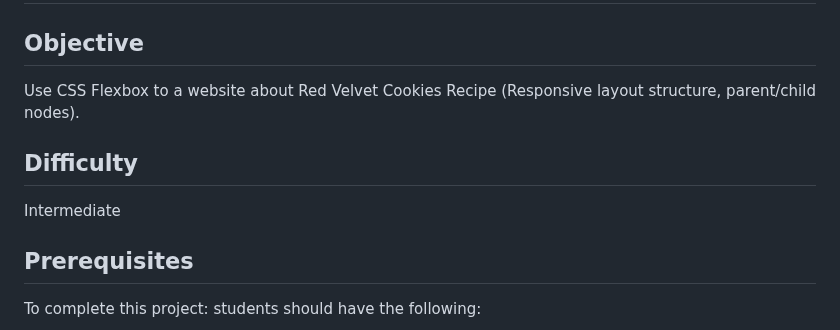
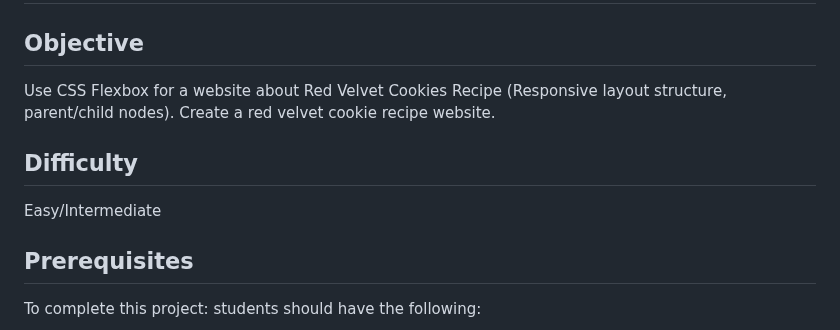
Before and after one commit to bri111/bri111.github.io-ICSpark-Mentor-Project-, a Markdown page: README.md, the part around one of its changes. Drawn GitHub-style.

```diff
--- a/README.md
+++ b/README.md
@@ -2,10 +2,10 @@
 
 
 ## Objective
-Use CSS Flexbox to a website about Red Velvet Cookies Recipe (Responsive layout structure, parent/child nodes).
+Use CSS Flexbox for a website about Red Velvet Cookies Recipe (Responsive layout structure, parent/child nodes). Create a red velvet cookie recipe website.
 
 ## Difficulty
-Intermediate
+Easy/Intermediate
 
 ## Prerequisites
 To complete this project: students should have the following:
```
Also changed, not shown: other parts of README.md (+33 -14 lines).
